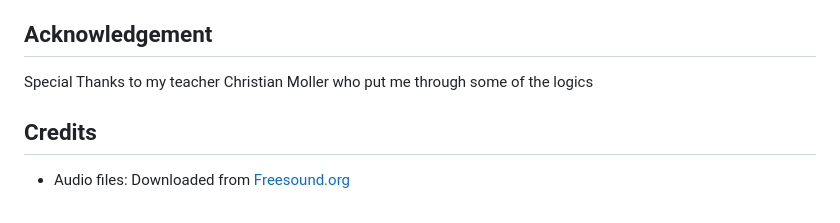
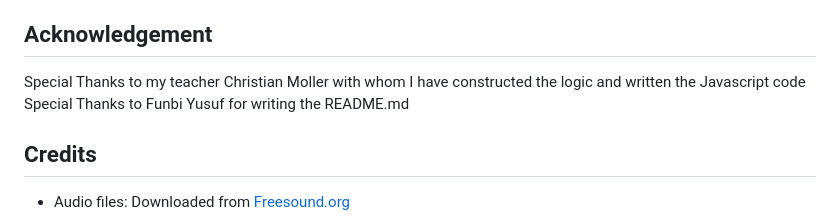
Before and after one commit to Sandin-M/Perfect-Pitch, a Markdown page: README.md, the part around the change. Rendered like a GitHub page.

```diff
--- a/README.md
+++ b/README.md
@@ -34,7 +34,8 @@ However, I have fixed the errors and it passed through validation without errors
 
 ## Acknowledgement
 
-  Special Thanks to my teacher Christian Moller who put me through some of the logics
+  Special Thanks to my teacher Christian Moller with whom I have constructed the logic and written the Javascript code
+  Special Thanks to Funbi Yusuf for writing the README.md
 
 ## Credits
 
```
